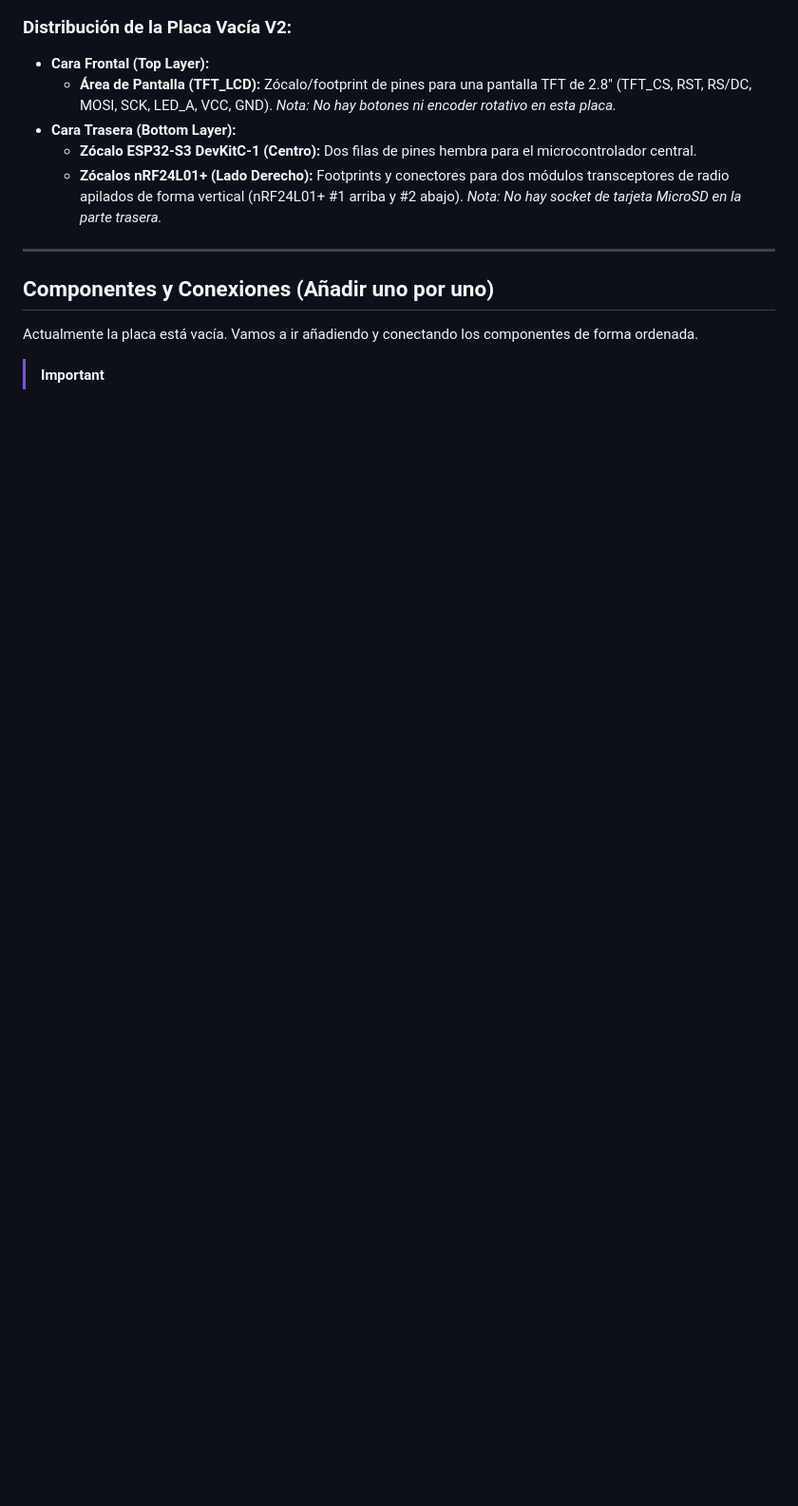
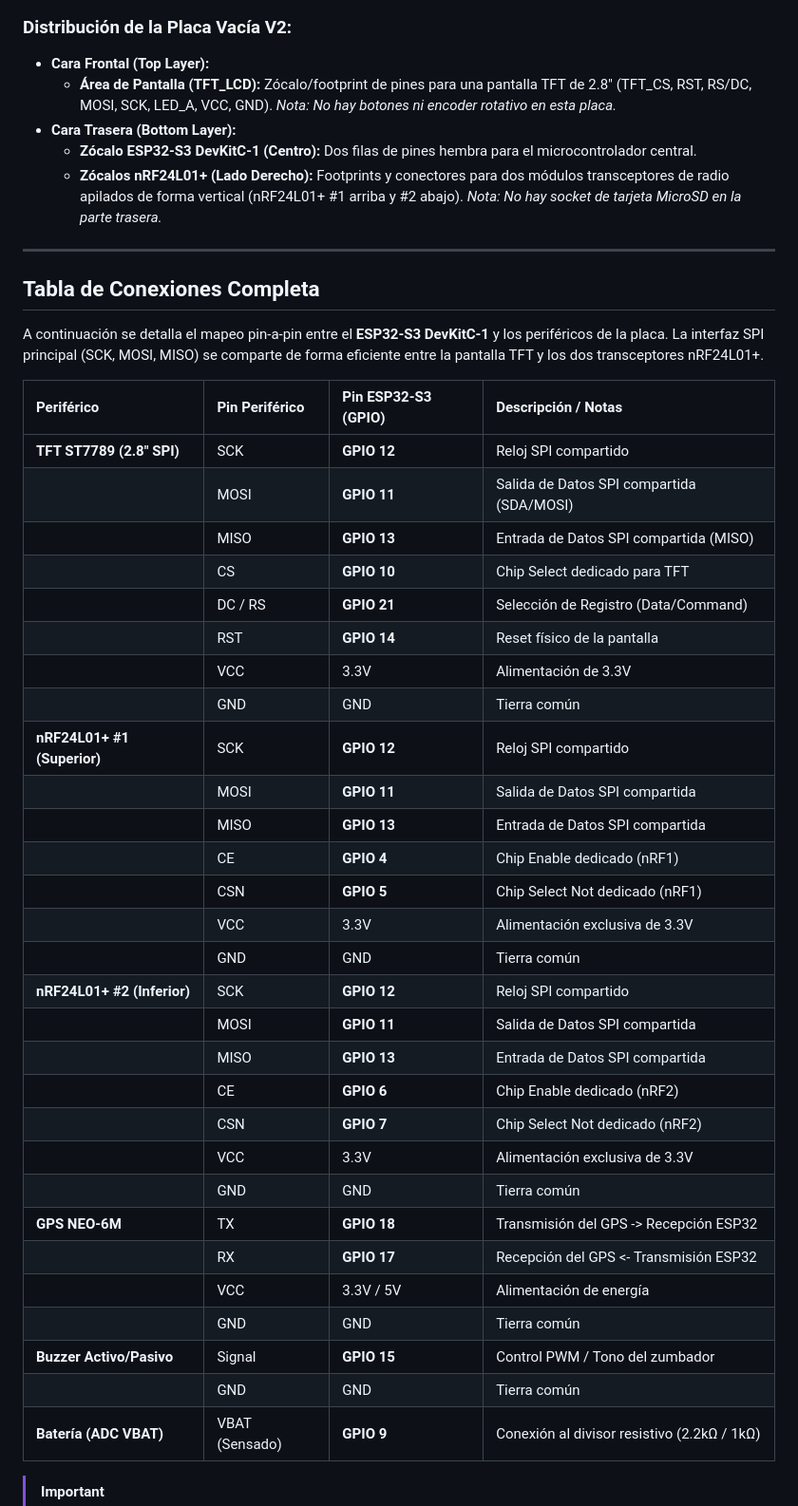
Before and after one commit to leonnnc/antiradar, a Markdown page: hardware_schematic.md, the part around one of its changes. Shown at 95% size. Drawn GitHub-style; blank space fills up the shorter version.

Commit message:
docs: add detailed connection schematic and layout guide for V2 motherboard

```diff
--- a/hardware_schematic.md
+++ b/hardware_schematic.md
@@ -17,8 +17,40 @@ Para alojar los componentes en un formato angosto y compacto, utilizaremos una p
 
 ---
 
-## Componentes y Conexiones (Añadir uno por uno)
+## Tabla de Conexiones Completa
 
-Actualmente la placa está vacía. Vamos a ir añadiendo y conectando los componentes de forma ordenada.
+A continuación se detalla el mapeo pin-a-pin entre el **ESP32-S3 DevKitC-1** y los periféricos de la placa. La interfaz SPI principal (SCK, MOSI, MISO) se comparte de forma eficiente entre la pantalla TFT y los dos transceptores nRF24L01+.
+
+| Periférico | Pin Periférico | Pin ESP32-S3 (GPIO) | Descripción / Notas |
+| :--- | :--- | :--- | :--- |
+| **TFT ST7789 (2.8" SPI)** | SCK | **GPIO 12** | Reloj SPI compartido |
+| | MOSI | **GPIO 11** | Salida de Datos SPI compartida (SDA/MOSI) |
+| | MISO | **GPIO 13** | Entrada de Datos SPI compartida (MISO) |
+| | CS | **GPIO 10** | Chip Select dedicado para TFT |
+| | DC / RS | **GPIO 21** | Selección de Registro (Data/Command) |
+| | RST | **GPIO 14** | Reset físico de la pantalla |
+| | VCC | 3.3V | Alimentación de 3.3V |
+| | GND | GND | Tierra común |
+| **nRF24L01+ #1 (Superior)** | SCK | **GPIO 12** | Reloj SPI compartido |
+| | MOSI | **GPIO 11** | Salida de Datos SPI compartida |
+| | MISO | **GPIO 13** | Entrada de Datos SPI compartida |
+| | CE | **GPIO 4** | Chip Enable dedicado (nRF1) |
+| | CSN | **GPIO 5** | Chip Select Not dedicado (nRF1) |
+| | VCC | 3.3V | Alimentación exclusiva de 3.3V |
+| | GND | GND | Tierra común |
+| **nRF24L01+ #2 (Inferior)** | SCK | **GPIO 12** | Reloj SPI compartido |
+| | MOSI | **GPIO 11** | Salida de Datos SPI compartida |
+| | MISO | **GPIO 13** | Entrada de Datos SPI compartida |
+| | CE | **GPIO 6** | Chip Enable dedicado (nRF2) |
+| | CSN | **GPIO 7** | Chip Select Not dedicado (nRF2) |
+| | VCC | 3.3V | Alimentación exclusiva de 3.3V |
+| | GND | GND | Tierra común |
+| **GPS NEO-6M** | TX | **GPIO 18** | Transmisión del GPS -> Recepción ESP32 |
+| | RX | **GPIO 17** | Recepción del GPS <- Transmisión ESP32 |
+| | VCC | 3.3V / 5V | Alimentación de energía |
+| | GND | GND | Tierra común |
+| **Buzzer Activo/Pasivo** | Signal | **GPIO 15** | Control PWM / Tono del zumbador |
+| | GND | GND | Tierra común |
+| **Batería (ADC VBAT)** | VBAT (Sensado) | **GPIO 9** | Conexión al divisor resistivo (2.2kΩ / 1kΩ) |
 
 > [!IMPORTANT]
```
Also changed, not shown: other parts of hardware_schematic.md (+120 -1 lines), img/user_component_1.png (added), img/user_component_2.png (added), img/user_component_3.png (added).
